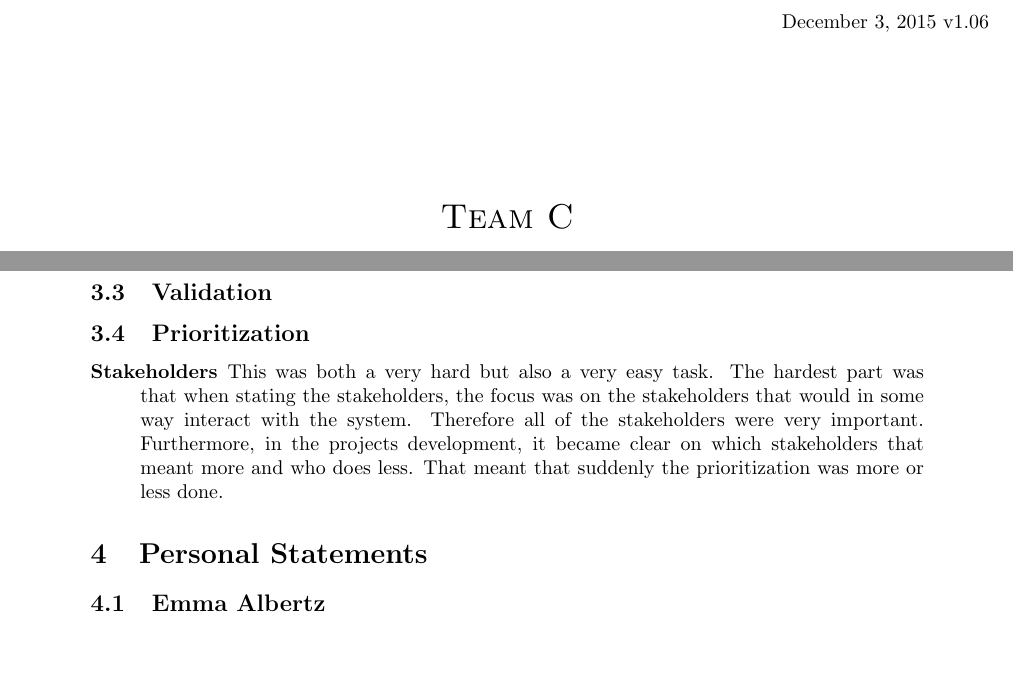
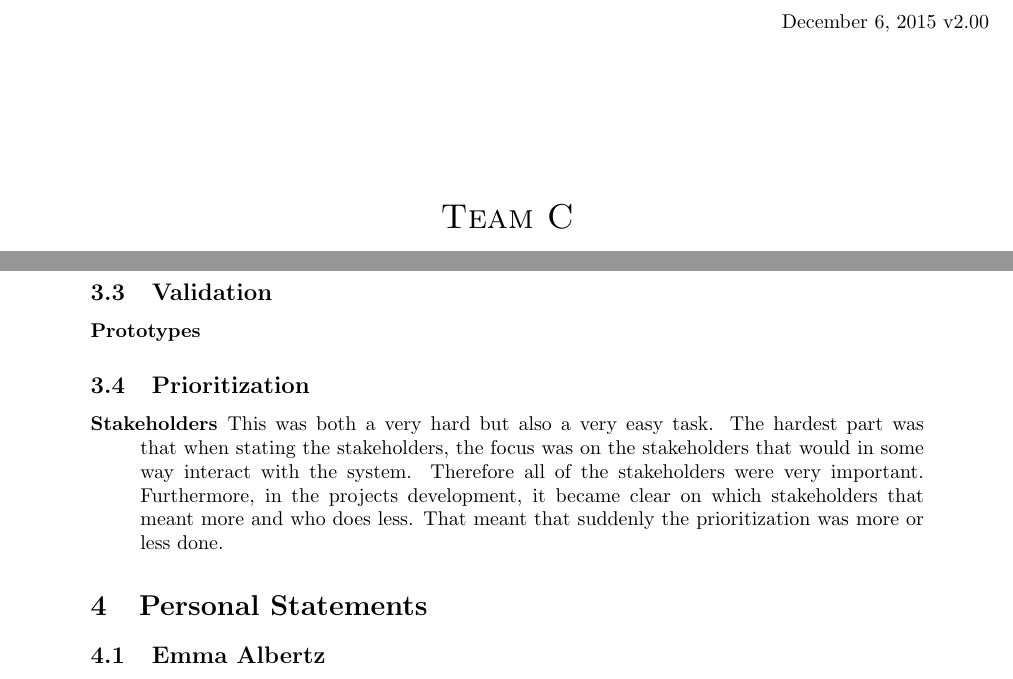
Before and after one commit to Mejvik/ETS170, a LaTeX document (Project Experiences/pe.tex): two parts of pages 1 and 7 of 7, joined at a grey line, cut so that both start at the same text, the shorter picture padded with empty space. Compiled offline with pdfLaTeX.

Commit message:
PE Reflecitons on Prototypes as validation missing

```diff
--- a/Project Experiences/pe.tex
+++ b/Project Experiences/pe.tex
@@ -22,7 +22,7 @@
 
 
 \begin{flushright}
-December 3, 2015 v1.06\\[3cm]
+December 6, 2015 v2.00\\[3cm]
 \end{flushright}
 
 
@@ -206,6 +206,9 @@ The changes of the context diagram between release 1 and release 2 were mostly a
 % 3H) reflect on validation experiences.
 % 5E) utilize links among different types of specifications in validation efforts to find and address potentially harmful inconsistencies.
 \subsection{Validation}
+\begin{description}
+\item[Prototypes]
+\end{description}
 
 % 3J) reflect on prioritization experiences.
 \subsection{Prioritization}
```
Also changed, not shown: Project Experiences/pe.pdf.
